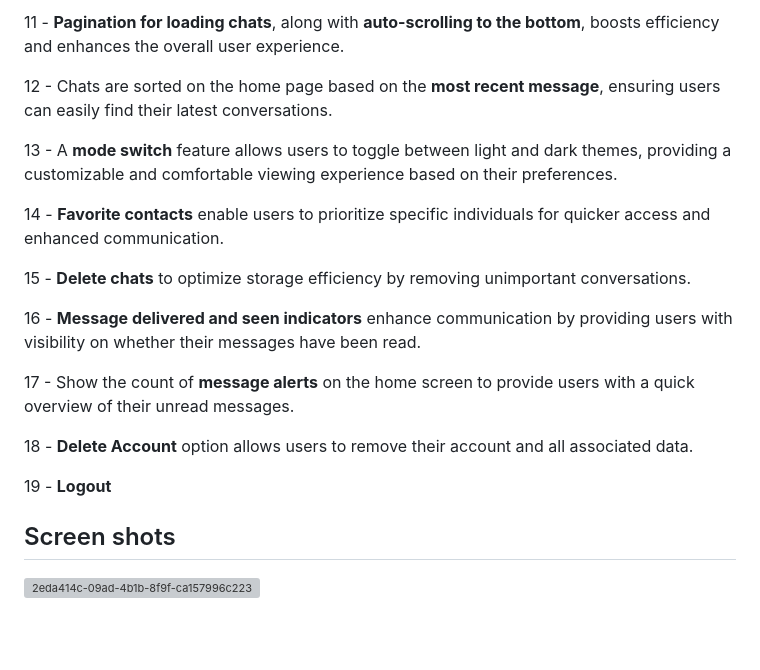
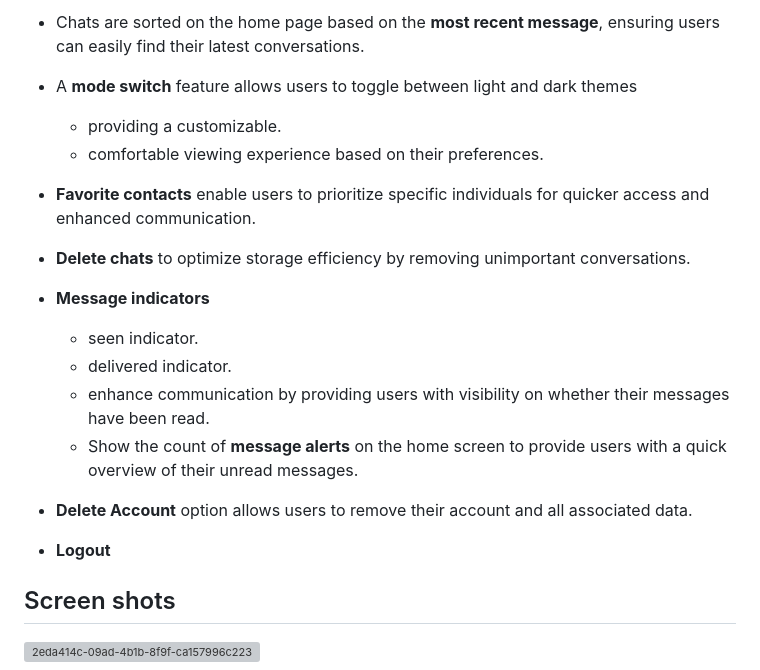
Before and after one commit to porvah/Connectify, a Markdown page: README.md, the part around the change printed below. GitHub-like rendering; blank space fills up the shorter version; grey boxes are pictures that could not be loaded.

```diff
--- a/README.md
+++ b/README.md
@@ -53,21 +65,23 @@ Connectify is a real-time chat app offering one-to-one messaging and a range of
 
-11 - **Pagination for loading chats**, along with **auto-scrolling to the bottom**, boosts efficiency and enhances the overall user experience.
+ - Chats are sorted on the home page based on the **most recent message**, ensuring users can easily find their latest conversations.
 
-12 - Chats are sorted on the home page based on the **most recent message**, ensuring users can easily find their latest conversations.
+ - A **mode switch** feature allows users to toggle between light and dark themes
+   -  providing a customizable.
+   -  comfortable viewing experience based on their preferences.
 
-13 - A **mode switch** feature allows users to toggle between light and dark themes, providing a customizable and comfortable viewing experience based on their preferences.
+ - **Favorite contacts** enable users to prioritize specific individuals for quicker access and enhanced communication.
 
-14 - **Favorite contacts** enable users to prioritize specific individuals for quicker access and enhanced communication.
+ - **Delete chats** to optimize storage efficiency by removing unimportant conversations.
 
-15 - **Delete chats** to optimize storage efficiency by removing unimportant conversations.
+ - **Message indicators**
+   - seen indicator.
+   - delivered indicator.
+   -  enhance communication by providing users with visibility on whether their messages have been read.
+   - Show the count of **message alerts** on the home screen to provide users with a quick overview of their unread messages.
 
-16 - **Message delivered and seen indicators** enhance communication by providing users with visibility on whether their messages have been read.
+ - **Delete Account** option allows users to remove their account and all associated data.
 
-17 - Show the count of **message alerts** on the home screen to provide users with a quick overview of their unread messages.
-
-18 - **Delete Account** option allows users to remove their account and all associated data.
-
-19 - **Logout**
+ - **Logout**
 
 ## Screen shots
 
```
Also changed, not shown: other parts of README.md (+33 -21 lines).
